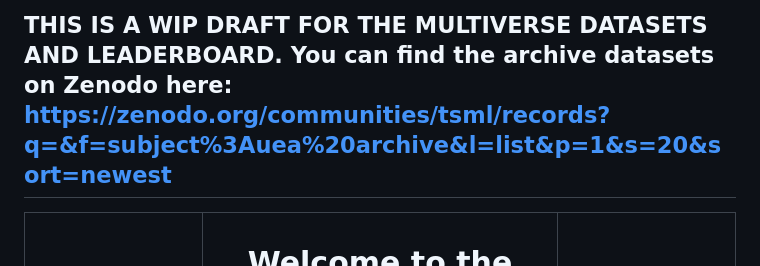
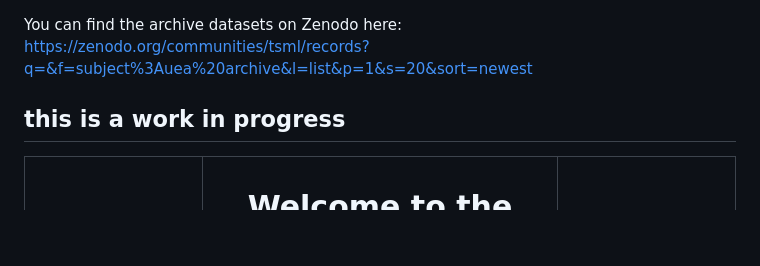
Before and after one commit to aeon-toolkit/multiverse, a Markdown page: README.md, the part around the change. GitHub-like rendering; blank space fills up the shorter version.

Commit message:
Clarify project status in README
Updated the README to clarify the status of the project.

```diff
--- a/README.md
+++ b/README.md
@@ -1,5 +1,6 @@
-THIS IS A WIP DRAFT FOR THE MULTIVERSE DATASETS AND LEADERBOARD.
 You can find the archive datasets on Zenodo here: https://zenodo.org/communities/tsml/records?q=&f=subject%3Auea%20archive&l=list&p=1&s=20&sort=newest
+
+this is a work in progress
 ---
 
 
```
